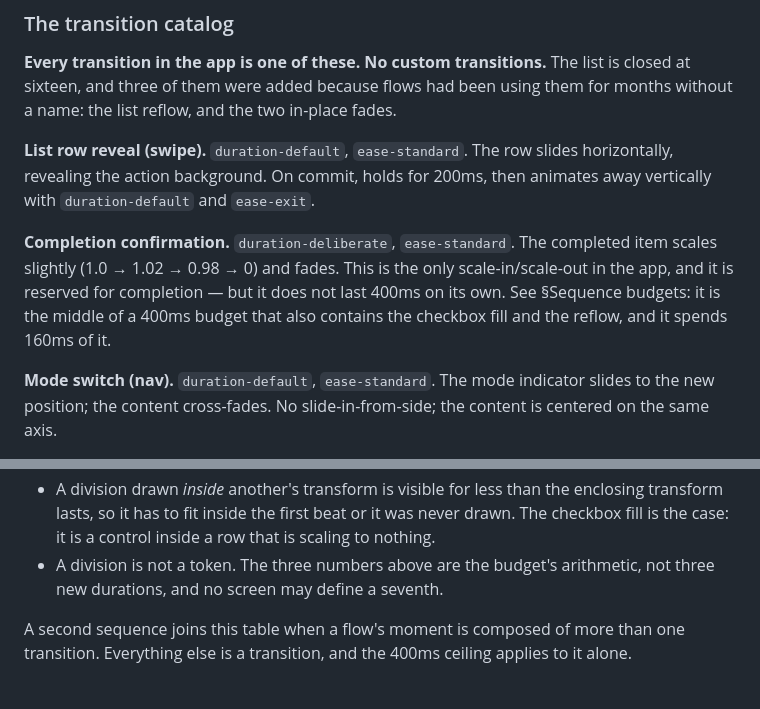
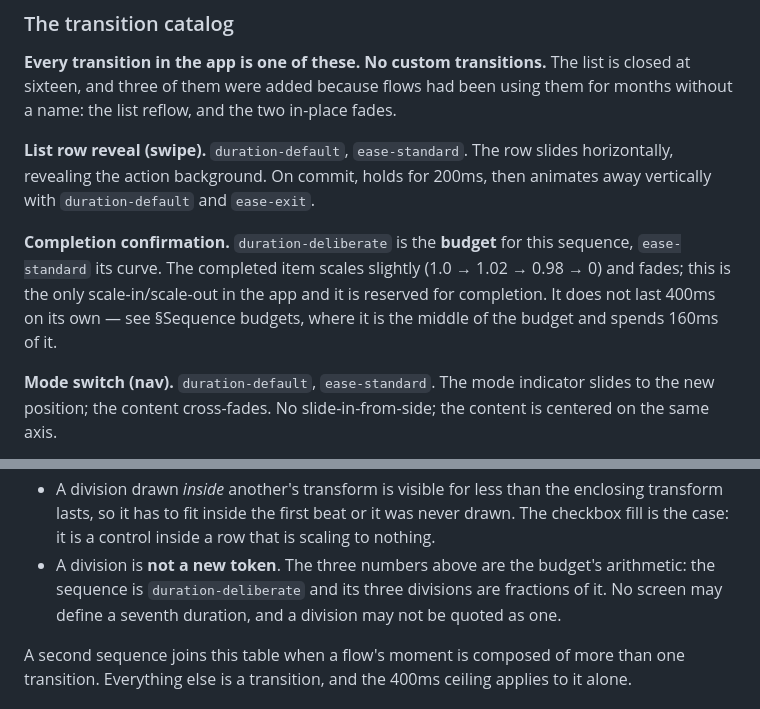
Before and after one commit to AbelClapton/my-todo, a Markdown page: docs/03-experience/motion-vocabulary.md, 2 parts joined by grey strips. Drawn GitHub-style.

Commit message:
motion-vocabulary: duration-deliberate is the sequence's budget, not the scale's duration
The catalog said the completion confirmation IS duration-deliberate (400ms)
while section budgets divides that 400 into 60 + 160 + 180. Make the token
the budget's name and the three numbers fractions of it, so a reader cannot
conclude that the scale lasts 400ms and the sequence lasts 400ms both.

Also state in completion.md that the card's fade-in overlaps the sequence
rather than following it -- which is what gives the 150ms pause its origin,
and why the moment is 400ms and not 550.

```diff
--- a/docs/03-experience/motion-vocabulary.md
+++ b/docs/03-experience/motion-vocabulary.md
@@ -72,13 +72,12 @@ The row slides horizontally, revealing the action background. On
 commit, holds for 200ms, then animates away vertically with
 `duration-default` and `ease-exit`.
 
-**Completion confirmation.** `duration-deliberate`,
-`ease-standard`. The completed item scales slightly (1.0 → 1.02 →
-0.98 → 0) and fades. This is the only scale-in/scale-out in the
-app, and it is reserved for completion — but it does not last 400ms
-on its own. See §Sequence budgets: it is the middle of a 400ms
-budget that also contains the checkbox fill and the reflow, and it
-spends 160ms of it.
+**Completion confirmation.** `duration-deliberate` is the **budget** for
+this sequence, `ease-standard` its curve. The completed item scales slightly
+(1.0 → 1.02 → 0.98 → 0) and fades; this is the only scale-in/scale-out in the
+app and it is reserved for completion. It does not last 400ms on its own —
+see §Sequence budgets, where it is the middle of the budget and spends 160ms
+of it.
 
 **Mode switch (nav).** `duration-default`, `ease-standard`. The
 mode indicator slides to the new position; the content cross-fades.
@@ -183,8 +182,10 @@ The app has one sequence long enough to need a budget:
   enclosing transform lasts, so it has to fit inside the first beat or it was
   never drawn. The checkbox fill is the case: it is a control inside a row
   that is scaling to nothing.
-- A division is not a token. The three numbers above are the budget's
-  arithmetic, not three new durations, and no screen may define a seventh.
+- A division is **not a new token**. The three numbers above are the budget's
+  arithmetic: the sequence is `duration-deliberate` and its three divisions
+  are fractions of it. No screen may define a seventh duration, and a
+  division may not be quoted as one.
 
 A second sequence joins this table when a flow's moment is composed of more
 than one transition. Everything else is a transition, and the 400ms ceiling
```
Also changed, not shown: docs/06-flows/completion.md (+5 -2 lines).
